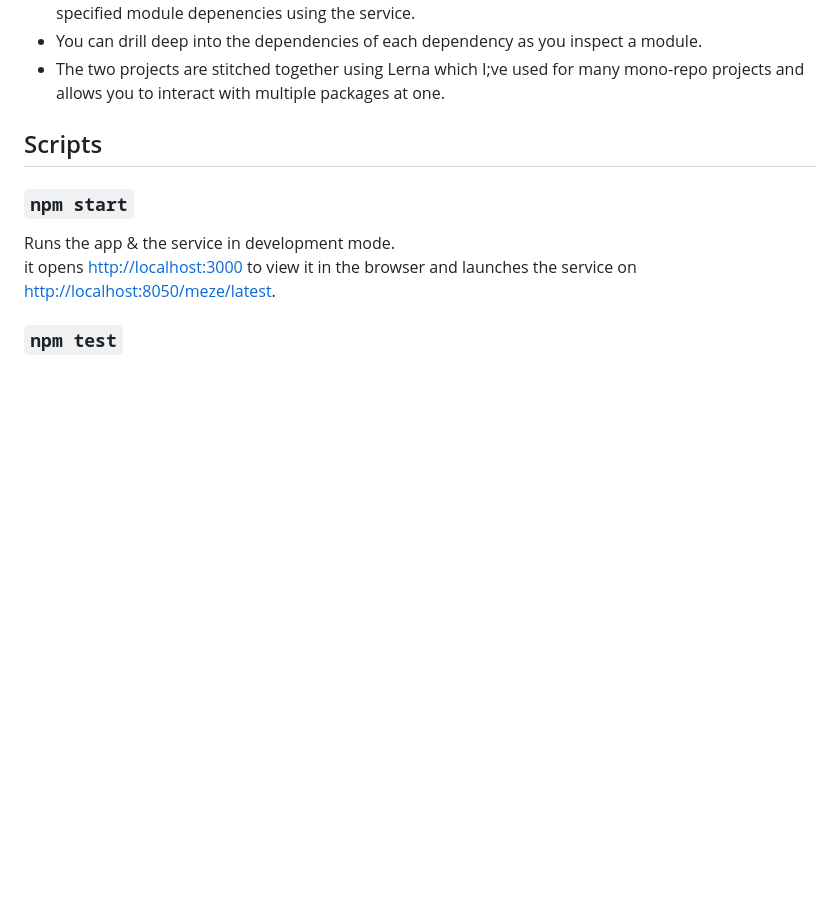
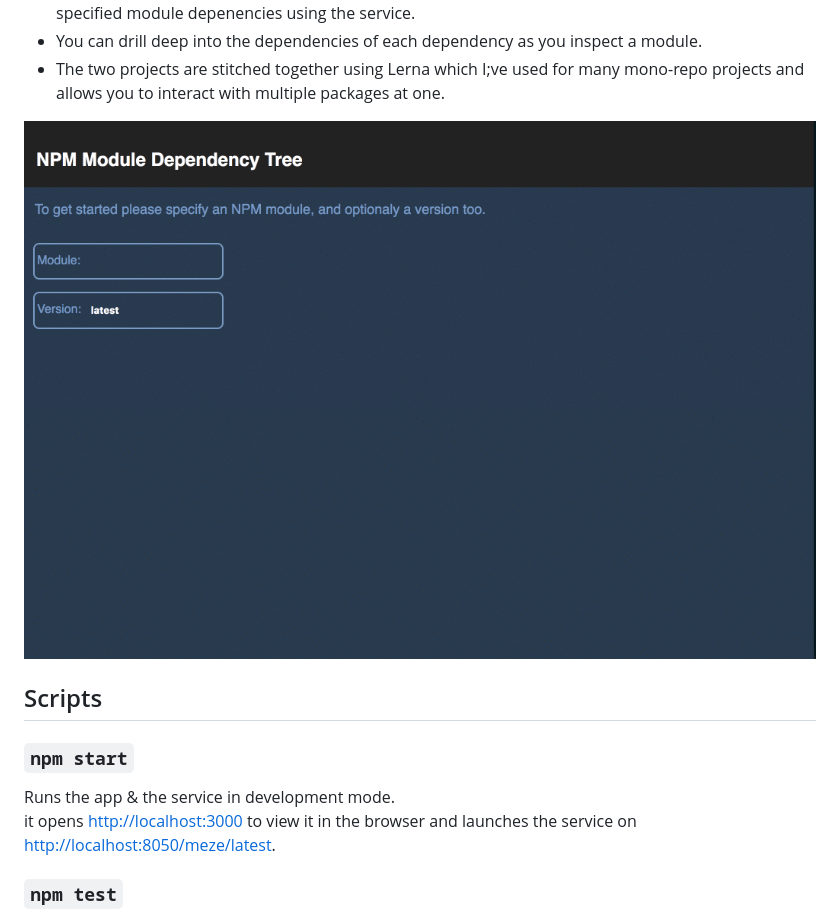
Before and after one commit to gmmorris/npm-dependency-tree, a Markdown page: README.md, the part around the change. Drawn GitHub-style; pictures changed too: ui.gif (added); blank space fills up the shorter version.

Commit message:
added gif of webpage

```diff
--- a/README.md
+++ b/README.md
@@ -8,6 +8,9 @@ It's not quite my best work, as I just threw it together, but the broad idea is
   * There is a basic React web app (with very basic tests... time constraints and all) which fetches the specified module depenencies using the service.
   * You can drill deep into the dependencies of each dependency as you inspect a module.
   * The two projects are stitched together using Lerna which I;ve used for many mono-repo projects and allows you to interact with multiple packages at one.
+
+
+![Web App](./ui.gif)
 
 ## Scripts
 
```
